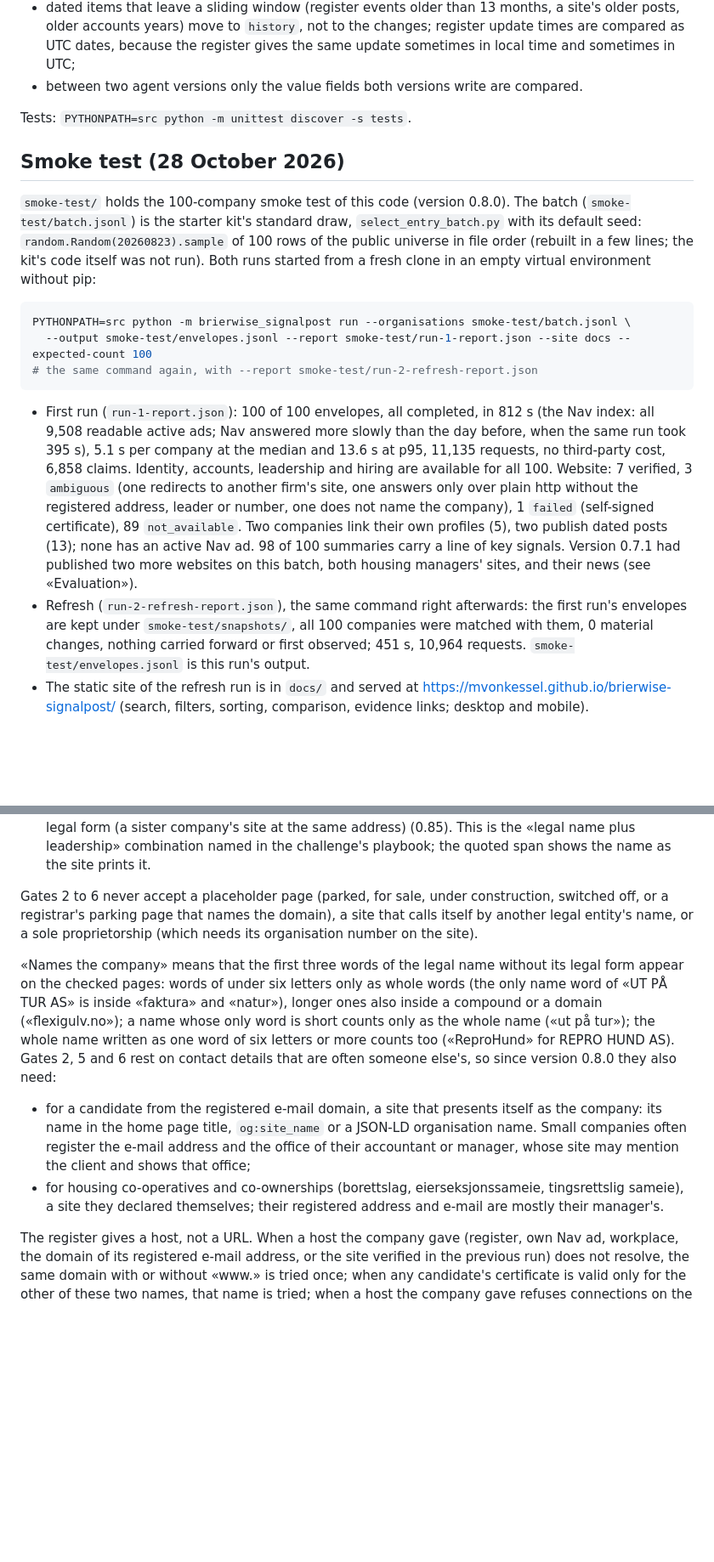
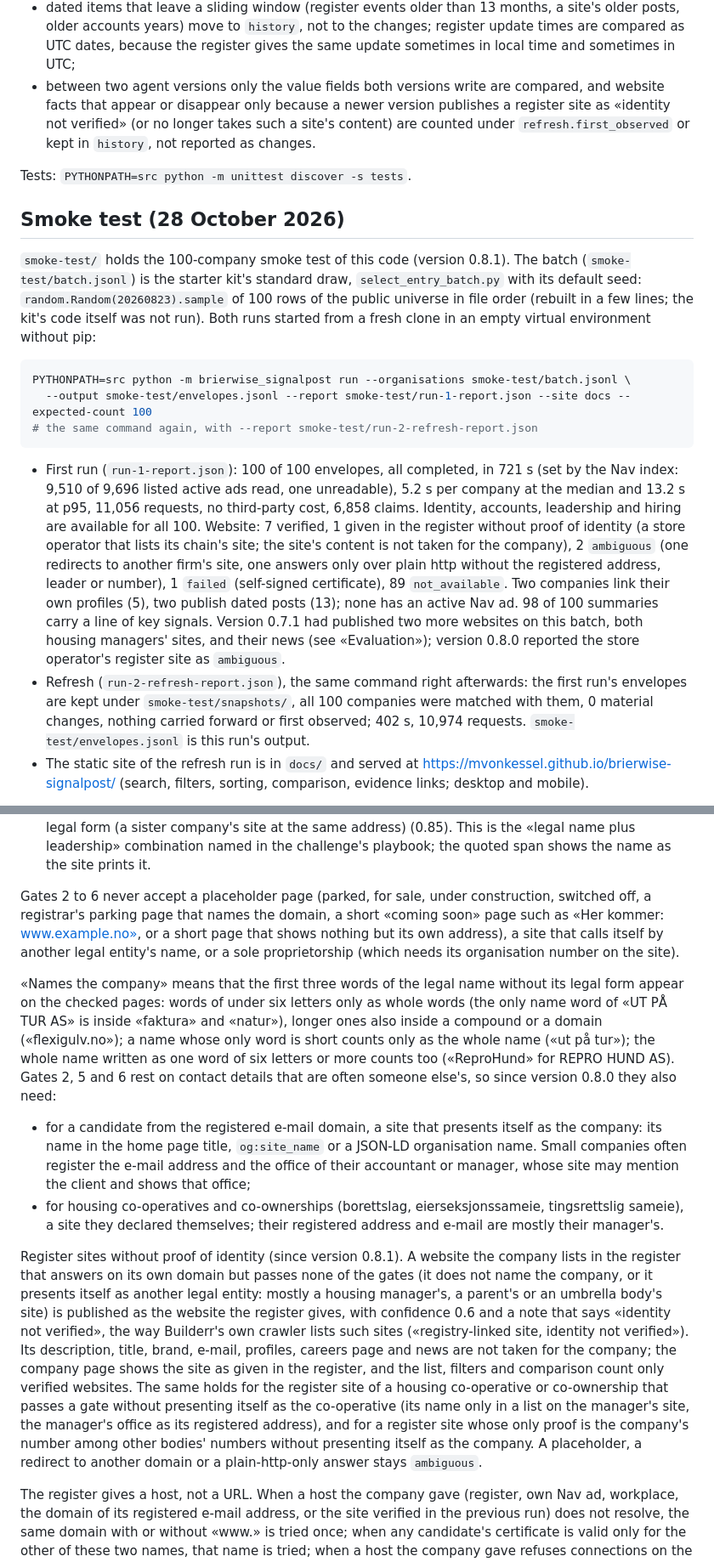
Before and after one commit to mvonkessel/brierwise-signalpost, a Markdown page: README.md, 2 parts joined by grey strips. Shown at 85% size. GitHub-like rendering; blank space fills up the shorter version.

````diff
--- a/README.md
+++ b/README.md
@@ -43,13 +43,16 @@ not a change of the company is not reported as one:
 - dated items that leave a sliding window (register events older than 13 months, a site's older posts, older
   accounts years) move to `history`, not to the changes; register update times are compared as UTC dates, because
   the register gives the same update sometimes in local time and sometimes in UTC;
-- between two agent versions only the value fields both versions write are compared.
+- between two agent versions only the value fields both versions write are compared, and website facts that appear
+  or disappear only because a newer version publishes a register site as «identity not verified» (or no longer
+  takes such a site's content) are counted under `refresh.first_observed` or kept in `history`, not reported as
+  changes.
 
 Tests: `PYTHONPATH=src python -m unittest discover -s tests`.
 
 ## Smoke test (28 October 2026)
 
-`smoke-test/` holds the 100-company smoke test of this code (version 0.8.0). The batch (`smoke-test/batch.jsonl`) is
+`smoke-test/` holds the 100-company smoke test of this code (version 0.8.1). The batch (`smoke-test/batch.jsonl`) is
 the starter kit's standard draw, `select_entry_batch.py` with its default seed: `random.Random(20260823).sample` of 100
 rows of the public universe in file order (rebuilt in a few lines; the kit's code itself was not run). Both runs
 started from a fresh clone in an empty virtual environment without pip:
@@ -60,17 +63,19 @@ PYTHONPATH=src python -m brierwise_signalpost run --organisations smoke-test/bat
 # the same command again, with --report smoke-test/run-2-refresh-report.json
 ```
 
-- First run (`run-1-report.json`): 100 of 100 envelopes, all completed, in 812 s (the Nav index: all 9,508 readable
-  active ads; Nav answered more slowly than the day before, when the same run took 395 s), 5.1 s per company at the
-  median and 13.6 s at p95, 11,135 requests, no third-party cost, 6,858 claims. Identity, accounts, leadership and
-  hiring are available for all 100. Website: 7 verified, 3 `ambiguous` (one redirects to another firm's site, one
-  answers only over plain http without the registered address, leader or number, one does not name the company),
-  1 `failed` (self-signed certificate), 89 `not_available`. Two companies link their own profiles (5), two publish
-  dated posts (13); none has an active Nav ad. 98 of 100 summaries carry a line of key signals. Version 0.7.1 had
-  published two more websites on this batch, both housing managers' sites, and their news (see «Evaluation»).
+- First run (`run-1-report.json`): 100 of 100 envelopes, all completed, in 721 s (set by the Nav index: 9,510 of
+  9,696 listed active ads read, one unreadable), 5.2 s per company at the median and 13.2 s at p95, 11,056 requests,
+  no third-party cost, 6,858 claims. Identity, accounts, leadership and hiring are available for all 100. Website:
+  7 verified, 1 given in the register without proof of identity (a store operator that lists its chain's site; the
+  site's content is not taken for the company), 2 `ambiguous` (one redirects to another firm's site, one answers only
+  over plain http without the registered address, leader or number), 1 `failed` (self-signed certificate),
+  89 `not_available`. Two companies link their own profiles (5), two publish dated posts (13); none has an active
+  Nav ad. 98 of 100 summaries carry a line of key signals. Version 0.7.1 had published two more websites on this
+  batch, both housing managers' sites, and their news (see «Evaluation»); version 0.8.0 reported the store
+  operator's register site as `ambiguous`.
 - Refresh (`run-2-refresh-report.json`), the same command right afterwards: the first run's envelopes are kept under
   `smoke-test/snapshots/`, all 100 companies were matched with them, 0 material changes, nothing carried forward or
-  first observed; 451 s, 10,964 requests. `smoke-test/envelopes.jsonl` is this run's output.
+  first observed; 402 s, 10,974 requests. `smoke-test/envelopes.jsonl` is this run's output.
 - The static site of the refresh run is in `docs/` and served at https://mvonkessel.github.io/brierwise-signalpost/
   (search, filters, sorting, comparison, evidence links; desktop and mobile).
 
@@ -124,8 +129,9 @@ looked for on the home page and up to three contact or about pages of the same s
    entity that the page prints with its legal form (a sister company's site at the same address) (0.85). This is the «legal name plus
    leadership» combination named in the challenge's playbook; the quoted span shows the name as the site prints it.
 
-Gates 2 to 6 never accept a placeholder page (parked, for sale, under construction, switched off, or a registrar's
-parking page that names the domain), a site that calls itself by another legal entity's name, or a sole
+Gates 2 to 6 never accept a placeholder page (parked, for sale, under construction, switched off, a registrar's
+parking page that names the domain, a short «coming soon» page such as «Her kommer: www.example.no», or a short page
+that shows nothing but its own address), a site that calls itself by another legal entity's name, or a sole
 proprietorship (which needs its organisation number on the site).
 
 «Names the company» means that the first three words of the legal name without its legal form appear on the checked
@@ -140,6 +146,18 @@ they also need:
   the office of their accountant or manager, whose site may mention the client and shows that office;
 - for housing co-operatives and co-ownerships (borettslag, eierseksjonssameie, tingsrettslig sameie), a site they
   declared themselves; their registered address and e-mail are mostly their manager's.
+
+Register sites without proof of identity (since version 0.8.1). A website the company lists in the register that
+answers on its own domain but passes none of the gates (it does not name the company, or it presents itself as another
+legal entity: mostly a housing manager's, a parent's or an umbrella body's site) is published as the website the
+register gives, with confidence 0.6 and a note that says «identity not verified», the way Builderr's own crawler lists
+such sites («registry-linked site, identity not verified»). Its description, title, brand, e-mail, profiles, careers
+page and news are not taken for the company; the company page shows the site as given in the register, and the list,
+filters and comparison count only verified websites. The same holds for the register site of a housing co-operative
+or co-ownership that passes a gate without presenting itself as the co-operative (its name only in a list on the
+manager's site, the manager's office as its registered address), and for a register site whose only proof is the
+company's number among other bodies' numbers without presenting itself as the company. A placeholder, a redirect to
+another domain or a plain-http-only answer stays `ambiguous`.
 
 The register gives a host, not a URL. When a host the company gave (register, own Nav ad, workplace, the domain of
 its registered e-mail address, or the site verified in the previous run) does not resolve, the same domain with or
````
Also changed, not shown: other parts of README.md (+33 -1 lines).
